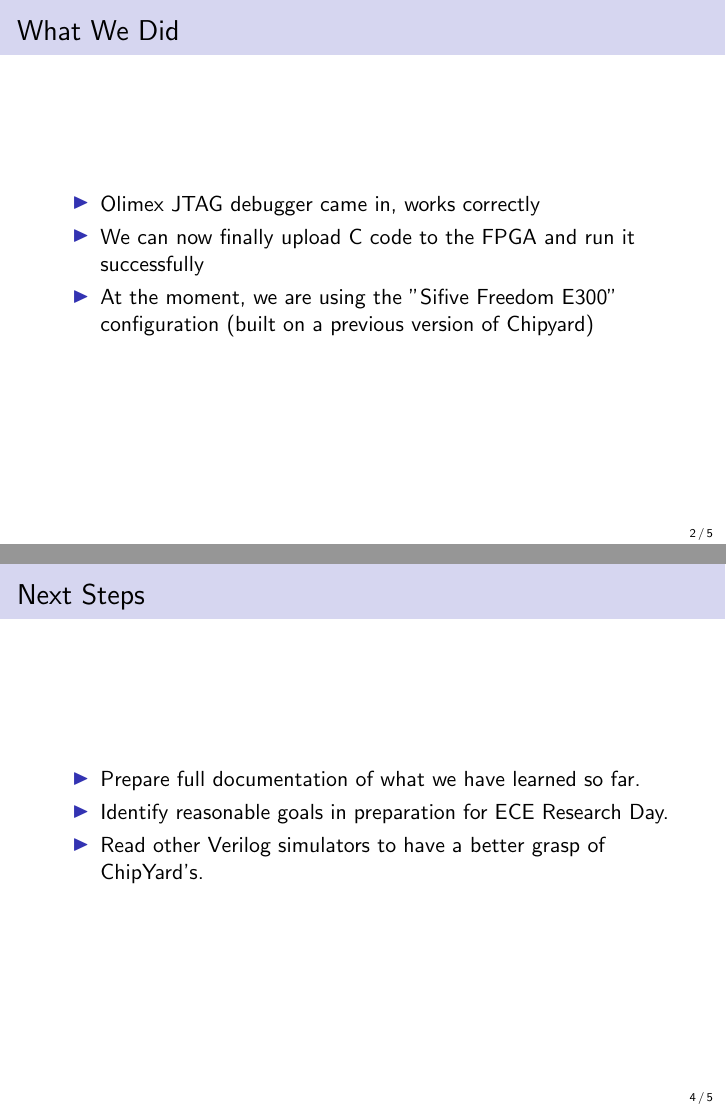
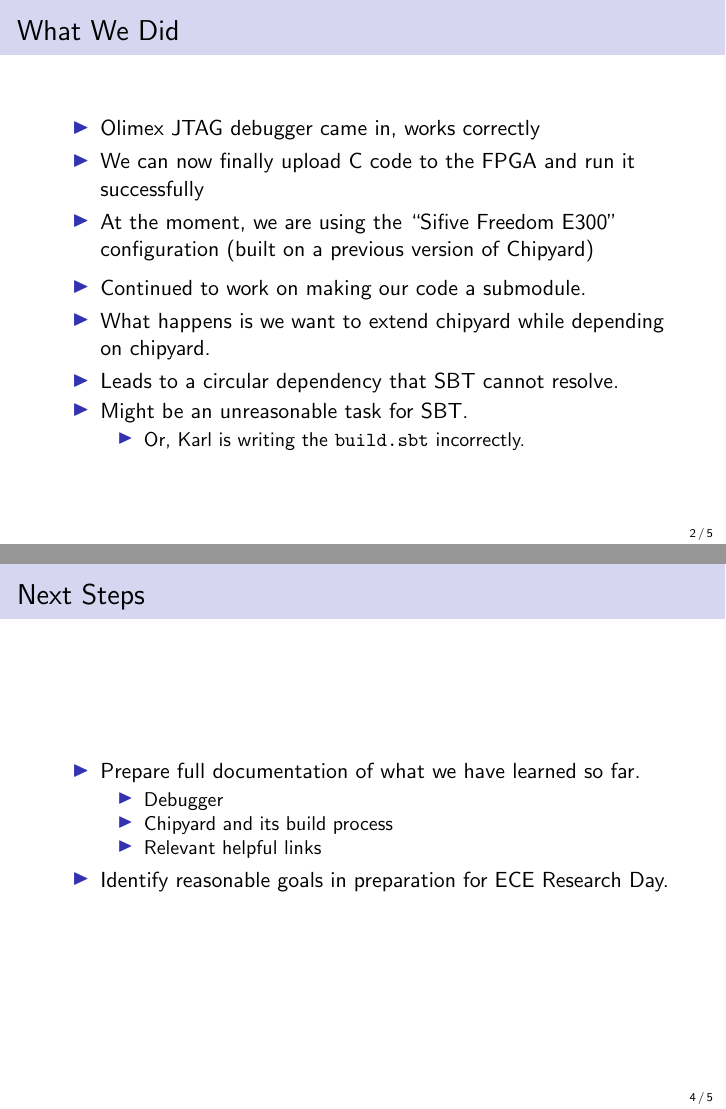
Before and after one commit to KarlJoad/ece497, LaTeX slides (weekly_report/week_08/week_08.tex): pages 2 and 4 of 5, joined at a grey line. Compiled offline with pdfLaTeX.

Commit message:
Week 08: Update and lengthen slides for discussion

```diff
--- a/weekly_report/week_08/week_08.tex
+++ b/weekly_report/week_08/week_08.tex
@@ -6,7 +6,7 @@
 \subtitle{Week 07}
 \author{Alexander Lukens \and Karl Hallsby}
 \institute{Illinois Institute of Technology}
-\date{\DTMdisplaydate{2021}{3}{17}{-1}}
+\date{\DTMdisplaydate{2021}{3}{18}{-1}}
 
 \begin{document}
 
@@ -22,7 +22,16 @@
   \begin{itemize}
   \item Olimex JTAG debugger came in, works correctly
   \item We can now finally upload C code to the FPGA and run it successfully
-		\item At the moment, we are using the "Sifive Freedom E300" configuration (built on a previous version of Chipyard)
+  \item At the moment, we are using the ``Sifive Freedom E300'' configuration (built on a previous version of Chipyard)
+  \end{itemize}
+  \begin{itemize}
+  \item Continued to work on making our code a submodule.
+  \item What happens is we want to extend chipyard while depending on chipyard.
+  \item Leads to a circular dependency that SBT cannot resolve.
+  \item Might be an unreasonable task for SBT.\@
+    \begin{itemize}
+    \item Or, Karl is writing the \texttt{build.sbt} incorrectly.
+    \end{itemize}
   \end{itemize}
 \end{frame}
 
@@ -40,8 +50,12 @@
   \frametitle{Next Steps}
   \begin{itemize}
   \item Prepare full documentation of what we have learned so far.
+    \begin{itemize}
+    \item Debugger
+    \item Chipyard and its build process
+    \item Relevant helpful links
+    \end{itemize}
   \item Identify reasonable goals in preparation for ECE Research Day.
-		\item Read other Verilog simulators to have a better grasp of ChipYard's.
   \end{itemize}
 \end{frame}
 
```
Also changed, not shown: weekly_report/week_08/week_08.pdf (added), weekly_report/week_08/week_08.tex (1 more changed lines). Lines whose indentation alone changed are shown as unchanged.
